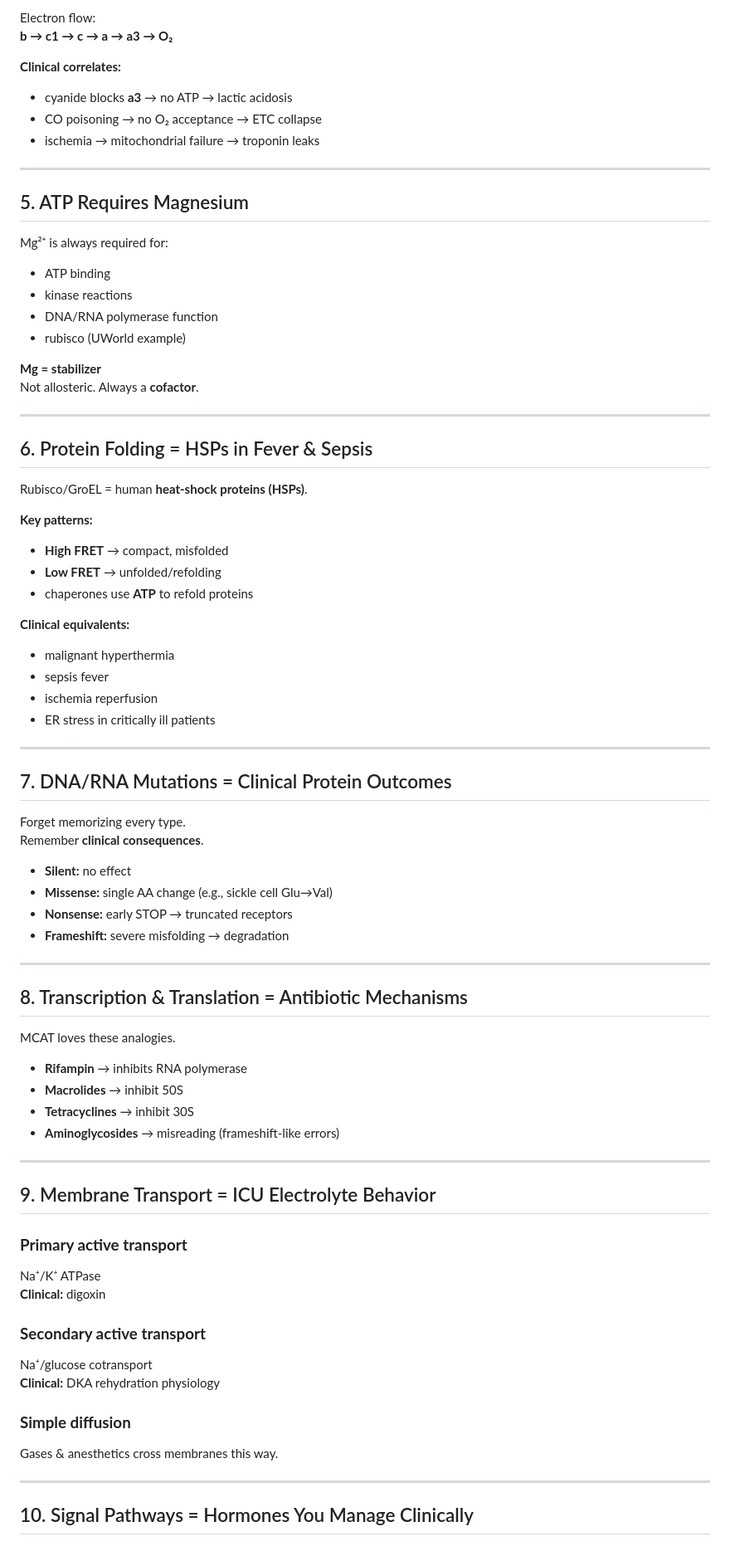
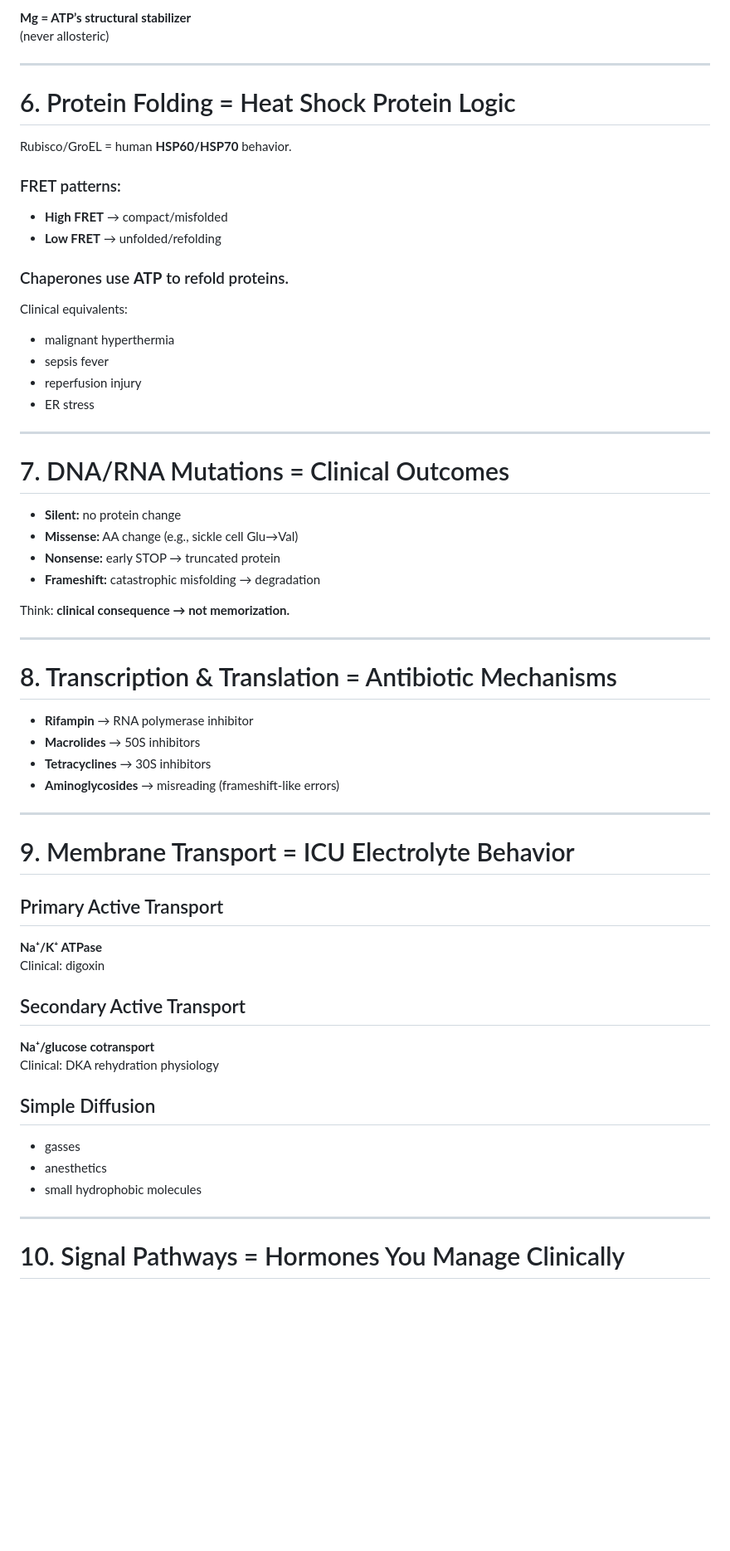
Before and after one commit to collingeorge/MCAT, a Markdown page: biochemistry/README.md, the part around the change printed below. Shown: that part at 83% size. Rendered like a GitHub page; blank space fills up the shorter version.

```diff
--- a/biochemistry/README.md
+++ b/biochemistry/README.md
@@ -119,85 +145,63 @@ The ETC is simply **oxygen use**.
 
-Electron flow:
-**b → c1 → c → a → a3 → O₂**
-
-**Clinical correlates:**
-
-- cyanide blocks **a3** → no ATP → lactic acidosis
-- CO poisoning → no O₂ acceptance → ETC collapse
-- ischemia → mitochondrial failure → troponin leaks
+**Mg = ATP’s structural stabilizer**
+(never allosteric)
 
 ---
 
-## 5. ATP Requires Magnesium
+# 6. Protein Folding = Heat Shock Protein Logic
 
-Mg²⁺ is always required for:
+Rubisco/GroEL = human **HSP60/HSP70** behavior.
 
-- ATP binding
-- kinase reactions
-- DNA/RNA polymerase function
-- rubisco (UWorld example)
+### FRET patterns:
+- **High FRET** → compact/misfolded
+- **Low FRET** → unfolded/refolding
 
-**Mg = stabilizer**
-Not allosteric. Always a **cofactor**.
+### Chaperones use **ATP** to refold proteins.
+
+Clinical equivalents:
+- malignant hyperthermia
+- sepsis fever
+- reperfusion injury
+- ER stress
 
 ---
 
-## 6. Protein Folding = HSPs in Fever & Sepsis
+# 7. DNA/RNA Mutations = Clinical Outcomes
 
-Rubisco/GroEL = human **heat-shock proteins (HSPs)**.
+- **Silent:** no protein change
+- **Missense:** AA change (e.g., sickle cell Glu→Val)
+- **Nonsense:** early STOP → truncated protein
+- **Frameshift:** catastrophic misfolding → degradation
 
-**Key patterns:**
-
-- **High FRET** → compact, misfolded
-- **Low FRET** → unfolded/refolding
-- chaperones use **ATP** to refold proteins
-
-**Clinical equivalents:**
-
-- malignant hyperthermia
-- sepsis fever
-- ischemia reperfusion
-- ER stress in critically ill patients
+Think: **clinical consequence → not memorization.**
 
 ---
 
-## 7. DNA/RNA Mutations = Clinical Protein Outcomes
+# 8. Transcription & Translation = Antibiotic Mechanisms
 
-Forget memorizing every type.
-Remember **clinical consequences**.
-
-- **Silent:** no effect
-- **Missense:** single AA change (e.g., sickle cell Glu→Val)
-- **Nonsense:** early STOP → truncated receptors
-- **Frameshift:** severe misfolding → degradation
-
----
-
-## 8. Transcription & Translation = Antibiotic Mechanisms
-
-MCAT loves these analogies.
-
-- **Rifampin** → inhibits RNA polymerase
-- **Macrolides** → inhibit 50S
-- **Tetracyclines** → inhibit 30S
+- **Rifampin** → RNA polymerase inhibitor
+- **Macrolides** → 50S inhibitors
+- **Tetracyclines** → 30S inhibitors
 - **Aminoglycosides** → misreading (frameshift-like errors)
 
 ---
 
-## 9. Membrane Transport = ICU Electrolyte Behavior
+# 9. Membrane Transport = ICU Electrolyte Behavior
 
-### **Primary active transport**
-Na⁺/K⁺ ATPase
-**Clinical:** digoxin
+## Primary Active Transport
+**Na⁺/K⁺ ATPase**
+Clinical: digoxin
 
-### **Secondary active transport**
-Na⁺/glucose cotransport
-**Clinical:** DKA rehydration physiology
+## Secondary Active Transport
+**Na⁺/glucose cotransport**
+Clinical: DKA rehydration physiology
 
-### **Simple diffusion**
-Gases & anesthetics cross membranes this way.
+## Simple Diffusion
+- gasses
+- anesthetics
+- small hydrophobic molecules
 
 ---
 
-## 10. Signal Pathways = Hormones You Manage Clinically
+# 10. Signal Pathways = Hormones You Manage Clinically
 
```
Also changed, not shown: other parts of biochemistry/README.md (+89 -63 lines).
